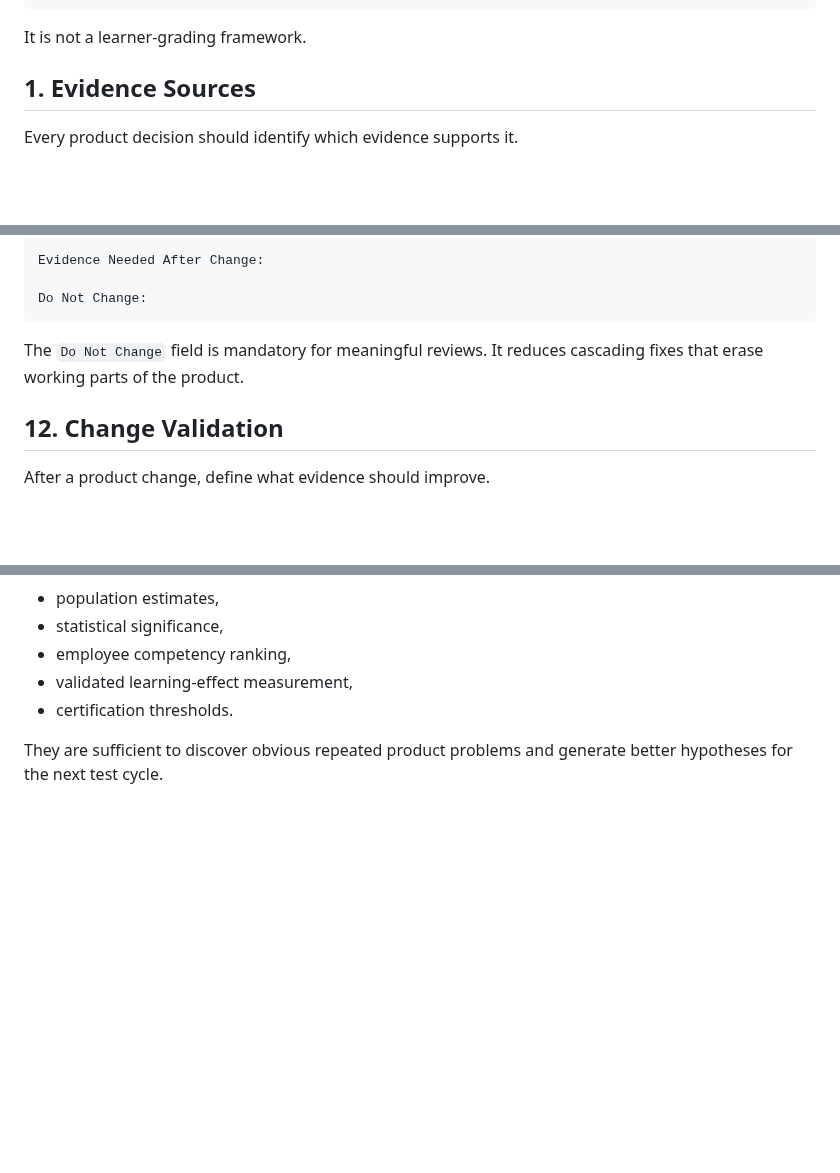
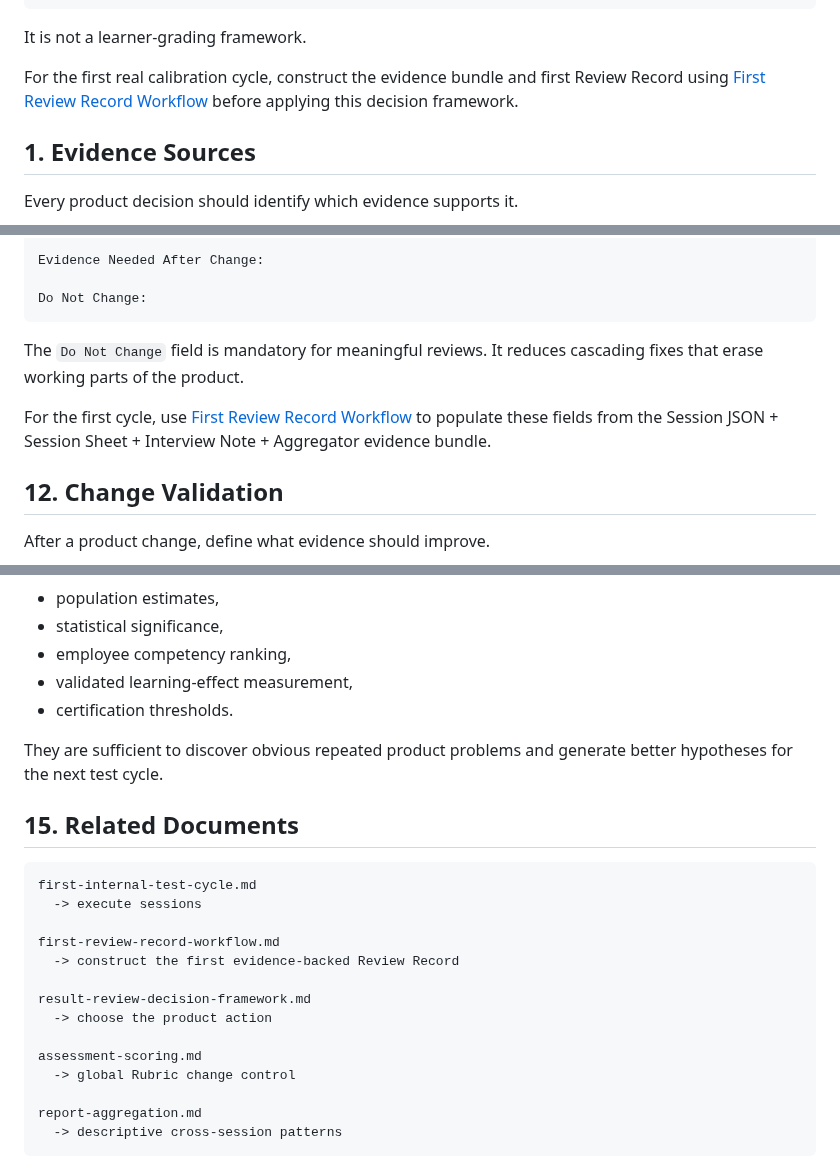
Before and after one commit to kjlee-inlct/git_adventures, a Markdown page: docs/result-review-decision-framework.md, 3 parts joined by grey strips. Rendered like a GitHub page; blank space fills up the shorter version.

Commit message:
첫 Review Record 작성 Workflow를 Decision Framework에 연결

````diff
--- a/docs/result-review-decision-framework.md
+++ b/docs/result-review-decision-framework.md
@@ -18,6 +18,8 @@ ESCALATE TECHNICAL REVIEW
 ```
 
 It is not a learner-grading framework.
+
+For the first real calibration cycle, construct the evidence bundle and first Review Record using [First Review Record Workflow](first-review-record-workflow.md) before applying this decision framework.
 
 ## 1. Evidence Sources
 
@@ -307,6 +309,8 @@ Do Not Change:
 
 The `Do Not Change` field is mandatory for meaningful reviews. It reduces cascading fixes that erase working parts of the product.
 
+For the first cycle, use [First Review Record Workflow](first-review-record-workflow.md) to populate these fields from the Session JSON + Session Sheet + Interview Note + Aggregator evidence bundle.
+
 ## 12. Change Validation
 
 After a product change, define what evidence should improve.
@@ -375,3 +379,22 @@ Do not interpret them as:
 - certification thresholds.
 
 They are sufficient to discover obvious repeated product problems and generate better hypotheses for the next test cycle.
+
+## 15. Related Documents
+
+```text
+first-internal-test-cycle.md
+  -> execute sessions
+
+first-review-record-workflow.md
+  -> construct the first evidence-backed Review Record
+
+result-review-decision-framework.md
+  -> choose the product action
+
+assessment-scoring.md
+  -> global Rubric change control
+
+report-aggregation.md
+  -> descriptive cross-session patterns
+```
````
